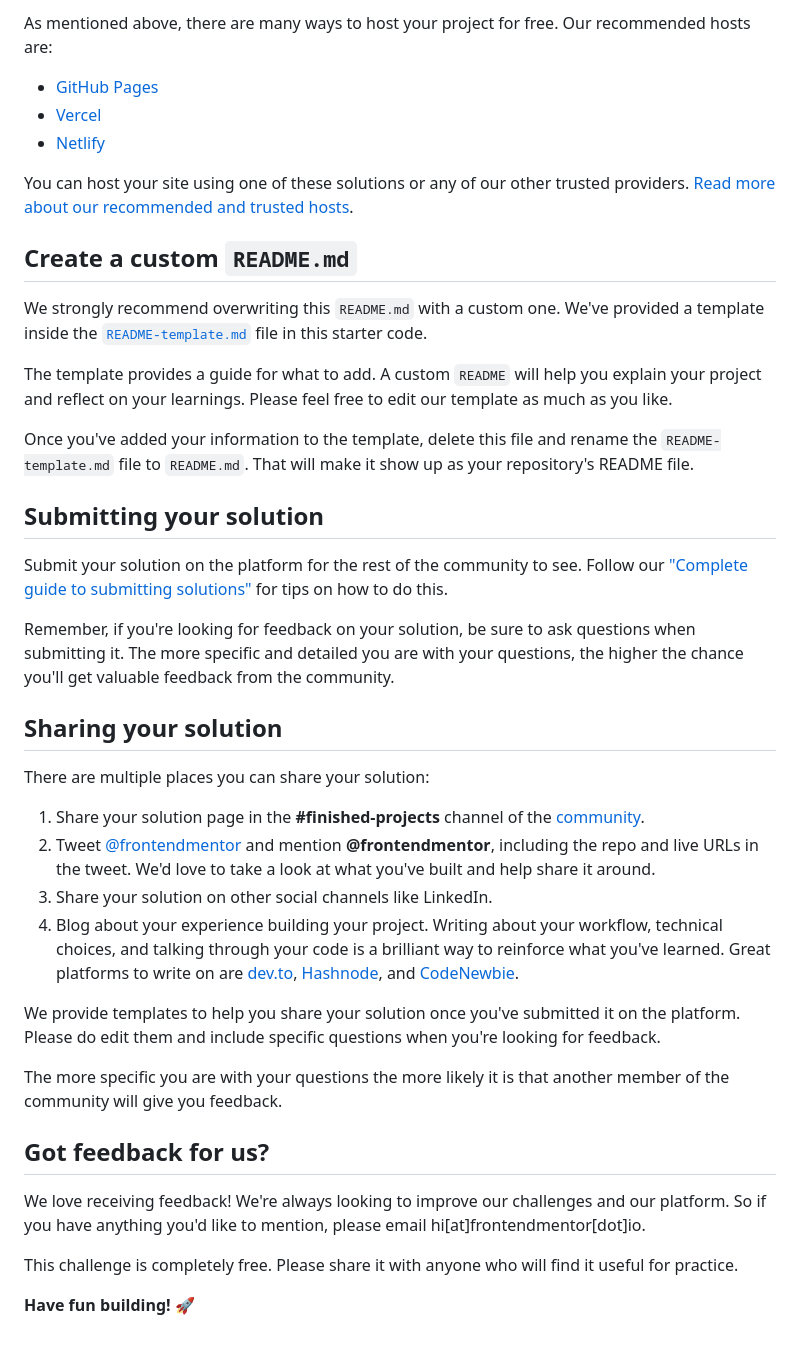
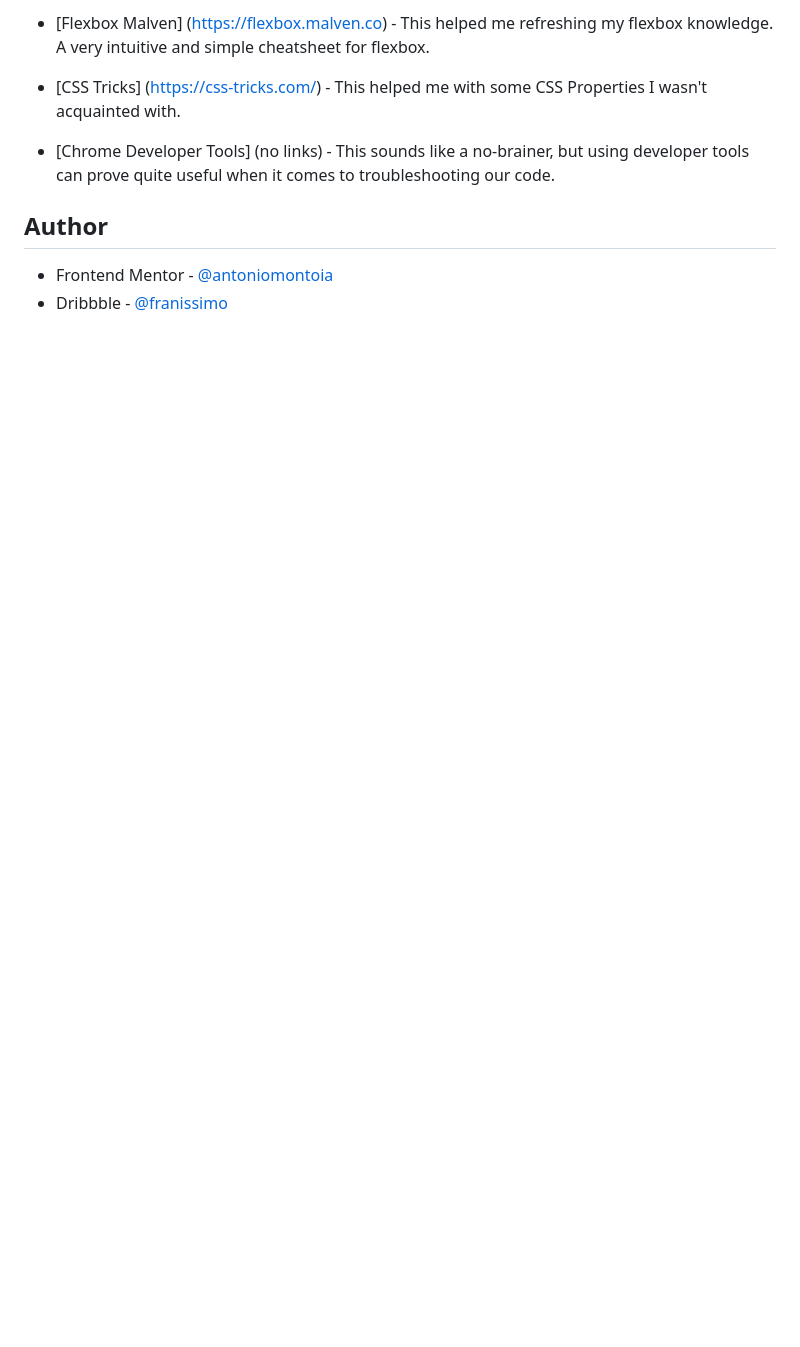
Before and after one commit to antoniomontoia/QR-Code, a Markdown page: README.md, the part around the change printed below. Drawn GitHub-style; blank space fills up the shorter version.

```diff
--- a/README.md
+++ b/README.md
@@ -45,43 +52,11 @@ Feel free to use any workflow that you feel comfortable with. Below is a suggest
 
-As mentioned above, there are many ways to host your project for free. Our recommended hosts are:
+- [Flexbox Malven] (https://flexbox.malven.co) - This helped me refreshing my flexbox knowledge. A very intuitive and simple cheatsheet for flexbox.
 
-- [GitHub Pages](https://pages.github.com/)
-- [Vercel](https://vercel.com/)
-- [Netlify](https://www.netlify.com/)
+- [CSS Tricks] (https://css-tricks.com/) - This helped me with some CSS Properties I wasn't acquainted with.
 
-You can host your site using one of these solutions or any of our other trusted providers. [Read more about our recommended and trusted hosts](https://medium.com/frontend-mentor/frontend-mentor-trusted-hosting-providers-bf000dfebe).
+- [Chrome Developer Tools] (no links) - This sounds like a no-brainer, but using developer tools can prove quite useful when it comes to troubleshooting our code.
 
-## Create a custom `README.md`
+## Author
 
-We strongly recommend overwriting this `README.md` with a custom one. We've provided a template inside the [`README-template.md`](./README-template.md) file in this starter code.
-
-The template provides a guide for what to add. A custom `README` will help you explain your project and reflect on your learnings. Please feel free to edit our template as much as you like.
-
-Once you've added your information to the template, delete this file and rename the `README-template.md` file to `README.md`. That will make it show up as your repository's README file.
-
-## Submitting your solution
-
-Submit your solution on the platform for the rest of the community to see. Follow our ["Complete guide to submitting solutions"](https://medium.com/frontend-mentor/a-complete-guide-to-submitting-solutions-on-frontend-mentor-ac6384162248) for tips on how to do this.
-
-Remember, if you're looking for feedback on your solution, be sure to ask questions when submitting it. The more specific and detailed you are with your questions, the higher the chance you'll get valuable feedback from the community.
-
-## Sharing your solution
-
-There are multiple places you can share your solution:
-
-1. Share your solution page in the **#finished-projects** channel of the [community](https://www.frontendmentor.io/community).
-2. Tweet [@frontendmentor](https://twitter.com/frontendmentor) and mention **@frontendmentor**, including the repo and live URLs in the tweet. We'd love to take a look at what you've built and help share it around.
-3. Share your solution on other social channels like LinkedIn.
-4. Blog about your experience building your project. Writing about your workflow, technical choices, and talking through your code is a brilliant way to reinforce what you've learned. Great platforms to write on are [dev.to](https://dev.to/), [Hashnode](https://hashnode.com/), and [CodeNewbie](https://community.codenewbie.org/).
-
-We provide templates to help you share your solution once you've submitted it on the platform. Please do edit them and include specific questions when you're looking for feedback.
-
-The more specific you are with your questions the more likely it is that another member of the community will give you feedback.
-
-## Got feedback for us?
-
-We love receiving feedback! We're always looking to improve our challenges and our platform. So if you have anything you'd like to mention, please email hi[at]frontendmentor[dot]io.
-
-This challenge is completely free. Please share it with anyone who will find it useful for practice.
-
-**Have fun building!** 🚀
+- Frontend Mentor - [@antoniomontoia](https://www.frontendmentor.io/profile/antoniomontoia)
+- Dribbble - [@franissimo](https://www.dribbble.com/franissimo)
```
Also changed, not shown: other parts of README.md (+32 -25 lines), screenshot.PNG (added).
